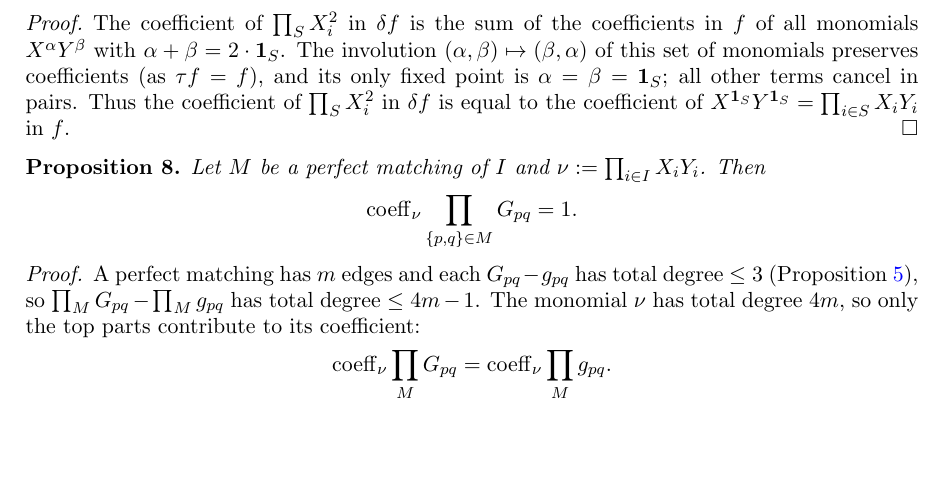
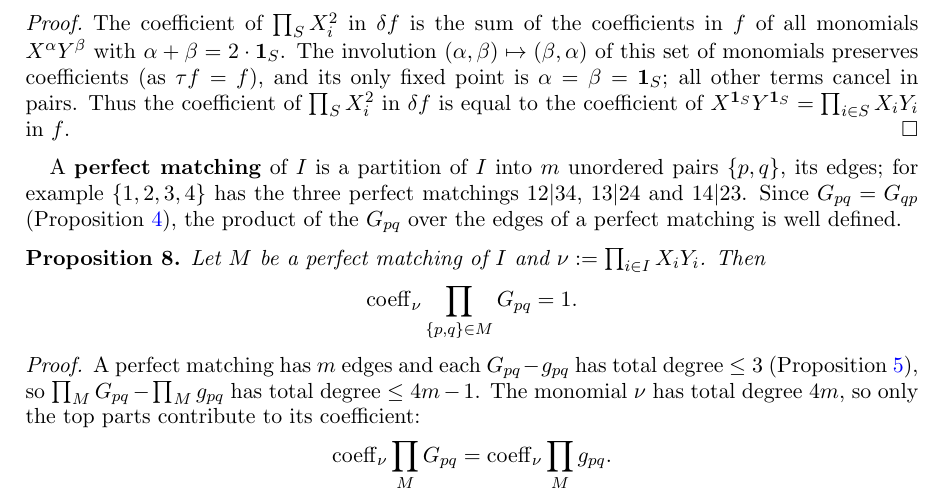
Before and after one commit to Deicyde/alternating-analytic-counterexample, a LaTeX problem sheet (paper/counterexample.tex): part of page 4 of 8, cut so that both start at the same text, the shorter picture padded with empty space. Compiled offline with pdfLaTeX.

Commit message:
paper: define perfect matchings

```diff
--- a/paper/counterexample.tex
+++ b/paper/counterexample.tex
@@ -226,6 +226,10 @@ $\alpha+\beta=2\cdot\1_S$. The involution $(\alpha,\beta)\mapsto(\beta,\alpha)$
 $\tau f=f$), and its only fixed point is $\alpha=\beta=\1_S$; all other terms cancel in pairs. Thus the coefficient of
 $\prod_SX_i^2$ in $\delta f$ is equal to the coefficient of $X^{\1_S}Y^{\1_S}=\prod_{i\in S}X_iY_i$ in $f$.
 \end{proof}
+
+A \textbf{perfect matching} of $I$ is a partition of $I$ into $m$ unordered pairs $\{p,q\}$, its edges; for example
+$\{1,2,3,4\}$ has the three perfect matchings $12|34$, $13|24$ and $14|23$. Since $G_{pq}=G_{qp}$
+(Proposition~\ref{prop:symm}), the product of the $G_{pq}$ over the edges of a perfect matching is well defined.
 
 \begin{proposition}\label{prop:matching}
 Let $M$ be a perfect matching of $I$ and $\nu:=\prod_{i\in I}X_iY_i$. Then
```
Also changed, not shown: paper/counterexample.pdf.
